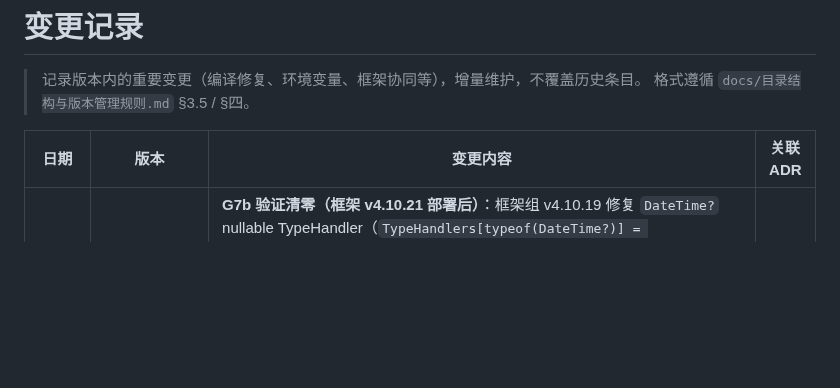
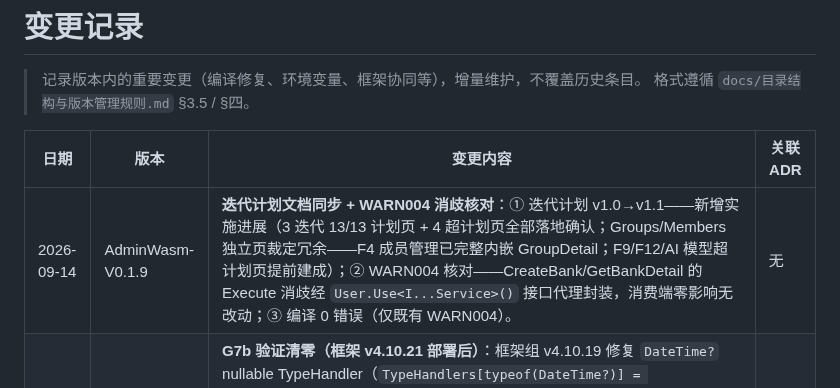
Before and after one commit to LoongBa/XiaoShuTong, a Markdown page: docs/变更记录.md, the part around the change. GitHub-like rendering; blank space fills up the shorter version.

```diff
--- a/docs/变更记录.md
+++ b/docs/变更记录.md
@@ -12,6 +12,7 @@ status: 活跃
 
 | 日期 | 版本 | 变更内容 | 关联ADR |
 |------|------|---------|---------|
+| 2026-09-14 | AdminWasm-V0.1.9 | **迭代计划文档同步 + WARN004 消歧核对**：① 迭代计划 v1.0→v1.1——新增实施进展（3 迭代 13/13 计划页 + 4 超计划页全部落地确认；Groups/Members 独立页裁定冗余——F4 成员管理已完整内嵌 GroupDetail；F9/F12/AI 模型超计划页提前建成）；② WARN004 核对——CreateBank/GetBankDetail 的 Execute 消歧经 `User.Use<I...Service>()` 接口代理封装，消费端零影响无改动；③ 编译 0 错误（仅既有 WARN004）。 | 无 |
 | 2026-09-13 | AdminWasm-V0.1.8 | **G7b 验证清零（框架 v4.10.21 部署后）**：框架组 v4.10.19 修复 `DateTime?` nullable TypeHandler（`TypeHandlers[typeof(DateTime?)] = DateTimeNullableUtcHandler` 精确匹配 → MapType(string) 建 TEXT 列，Oracle C2 落档 ADR69），v4.10.21 合并交付部署——XiaoShuTong **全套件 345 通过 / 0 失败 / 2 跳过（V0.1.8 全绿达成）**；`verify-g7b.ps1` 验证脚本特征名对齐框架实现（DateTimeNullableUtcHandler）；审核报告 G7b 遗留缺陷闭环。 | 无 |
 | 2026-09-13 | AdminWasm-V0.1.8 | **Tier 1.5 回归修复（框架 v4.10.18 部署后）**：① G8——`GetNextQuestionService` 知识点过滤移内存层（FreeSql SQLite provider 无法翻译 string[] `.Contains()`，PG jsonb `@>` 无对应，框架文档明示边界；单题库 <1000 题量级合理）；② `GetDashboardReportService` `weekStart` 改周一起点公式 `today-((DayOfWeek+6)%7)`——原 `today.AddDays(-(int)DayOfWeek)` 周日（DayOfWeek=0）退化漏周六（09-13 实证 WeekProgress=5 而非 8）；③ 全套件 338 通过 / 7 失败 / 2 跳过（净增 4 清零：G8×3 + GetDashboardReport×1）；④ **剩余 7 失败 = 新框架缺口 G7b**——DateTimeUtcHandler 只注册 `typeof(DateTime)` 未覆盖 `DateTime?`（nullable），FreeSql 按 `DateTime?` 查 TypeHandlers 不命中 → 走原生路径 +8h；官方 G7 测试实体是非空 DateTime，nullable 场景未覆盖——已记录框架问题单（`5bc70d2`），待框架组补 `TypeHandlers[typeof(DateTime?)]` 注册。 | 无 |
 | 2026-09-12 | AdminWasm-V0.1.8 | **Tier 1.5（SQLite :memory: 真实视图）恢复**（框架 v4.10.14 G6b 修复后）：① Fixture 切官方 `UseFreeSqlEntityDAC(Sqlite, "Data Source=:memory:")` + 集合 `DisableParallelization=true`（ADR66 串行契约）；② 新建 `XiaoShuTongTestBase` 中间基类（每 Fact 前 `OnInitializeAsync` → `Host.ResetTier15SqliteMemoryDbAsync` 原地清空），66 个测试类继承迁移；③ `GetPkStatsServiceTests` 恢复 5 Fact 真实视图聚合（仅 Finished 计入 / RLS / 胜率 API 层 / 银行家舍入 0.62）；④ 修复 21 个测试种子缺 UId（实体未实现 IEntityTracked，框架不自动生成；MockDb 无唯一约束掩盖，SQLite 暴露）——Tier 1.5 下 335 通过 / 10 失败；⑤ **剩余 10 失败为框架缺口**（G7：DateTime UTC Kind 往返丢失 +8h，7 用例；G8：string[] Contains 查询 SQLite 方言翻译失败，3 用例）——已记录框架问题单，待框架组修复（不绕过）。 | 无 |
```
Also changed, not shown: docs/平台管理系统-迭代计划.md (+43 -2 lines).
